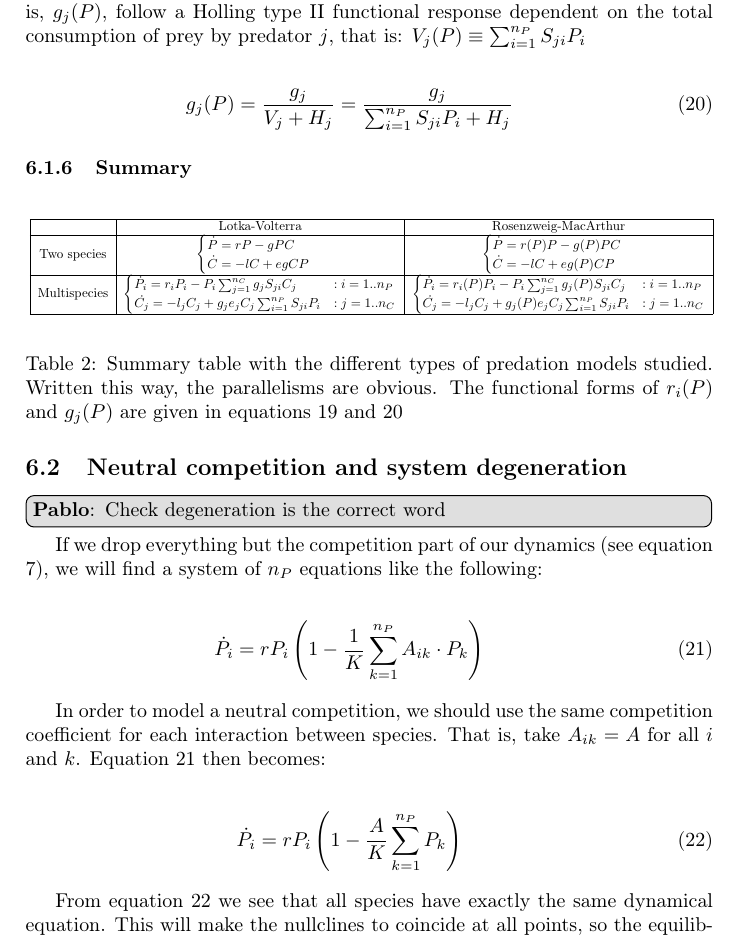
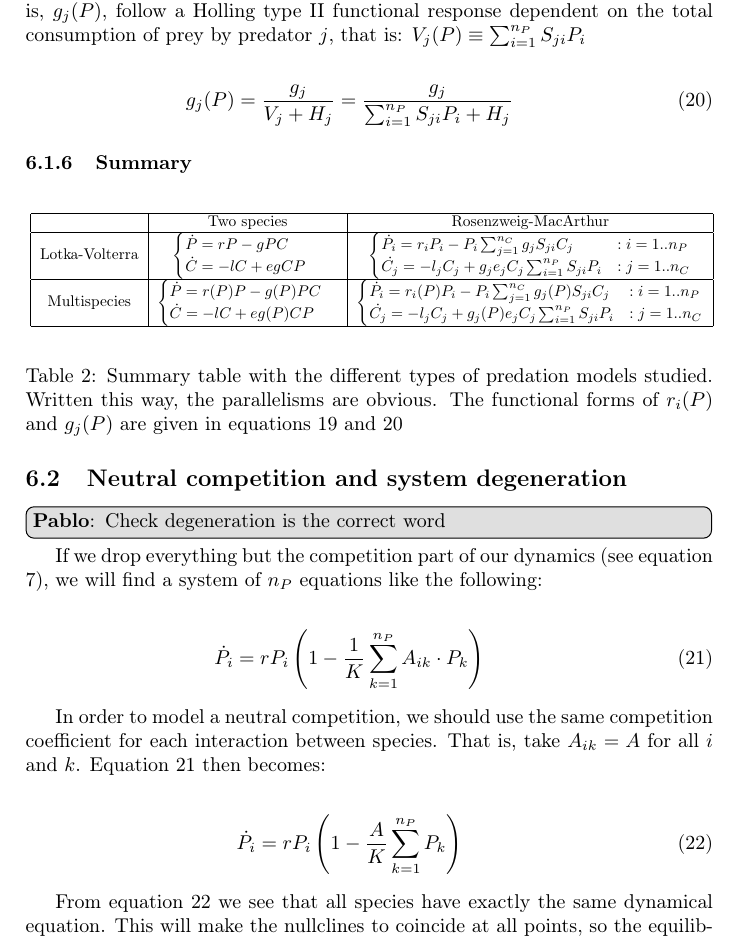
Before and after one commit to PabRod/Chaos-and-neutrality, a LaTeX paper (tex/Neutrality and chaos.tex): part of page 15 of 20, cut so that both start at the same text. Compiled offline with pdfLaTeX; the source files are stored in an older character set and shown here as Unicode.

Commit message:
Transposed table

```diff
--- a/tex/Neutrality and chaos.tex
+++ b/tex/Neutrality and chaos.tex
@@ -482,11 +482,11 @@ We hypothesize that the grazing rates corresponding to predator $j$, that is, $g
 	\begin{center}
 		\resizebox{\columnwidth}{!}{
 			\begin{tabular}{|c|c|c|} \hline
-				 & Lotka-Volterra & Rosenzweig-MacArthur \\
+				 & Two species & Rosenzweig-MacArthur \\
 				\hline
-				Two species & $	\begin{cases}\dot{P} = r P - g P C\\ \dot{C} = - l C + e g C P\end{cases}$ & $\begin{cases}\dot{P} = r(P) P - g(P) P C\\\dot{C} = - l C + e g(P) C P\end{cases}$ \\
+				Lotka-Volterra & $\begin{cases}\dot{P} = r P - g P C\\ \dot{C} = - l C + e g C P\end{cases}$ & $\begin{cases} \dot{P_i} = r_i P_i - P_i \sum_{j = 1}^{n_C} g_j S_{ji} C_j & : i = 1..n_P \\ \dot{C_j} = - l_j C_j +  g_j e_j C_j \sum_{i = 1}^{n_P} S_{ji} P_i  & : j = 1..n_C \end{cases}$ \\
 				\hline
-				Multispecies & $\begin{cases} \dot{P_i} = r_i P_i - P_i \sum_{j = 1}^{n_C} g_j S_{ji} C_j & : i = 1..n_P \\ \dot{C_j} = - l_j C_j +  g_j e_j C_j \sum_{i = 1}^{n_P} S_{ji} P_i  & : j = 1..n_C \end{cases}$ & $\begin{cases} \dot{P_i} = r_i(P) P_i - P_i \sum_{j = 1}^{n_C} g_j(P) S_{ji} C_j & : i = 1..n_P \\ \dot{C_j} = - l_j C_j +  g_j(P) e_j C_j \sum_{i = 1}^{n_P} S_{ji} P_i  & : j = 1..n_C \end{cases}$  \\
+				Multispecies & $\begin{cases}\dot{P} = r(P) P - g(P) P C\\\dot{C} = - l C + e g(P) C P\end{cases}$ & $\begin{cases} \dot{P_i} = r_i(P) P_i - P_i \sum_{j = 1}^{n_C} g_j(P) S_{ji} C_j & : i = 1..n_P \\ \dot{C_j} = - l_j C_j +  g_j(P) e_j C_j \sum_{i = 1}^{n_P} S_{ji} P_i  & : j = 1..n_C \end{cases}$  \\
 			\hline  \end{tabular}}
 	\end{center}
 	\caption{Summary table with the different types of predation models studied. Written this way, the parallelisms are obvious. The functional forms of $r_i(P)$ and $g_j(P)$ are given in equations \ref{eq:r} and \ref{eq:g}}
```
